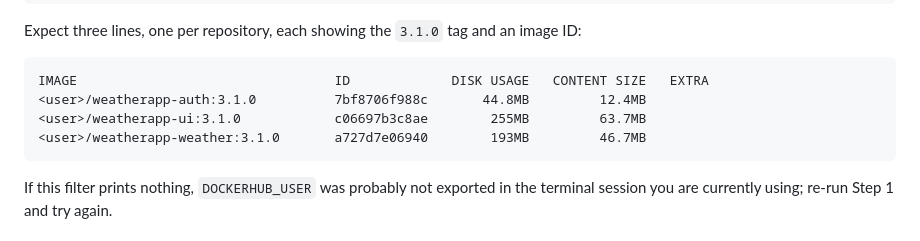
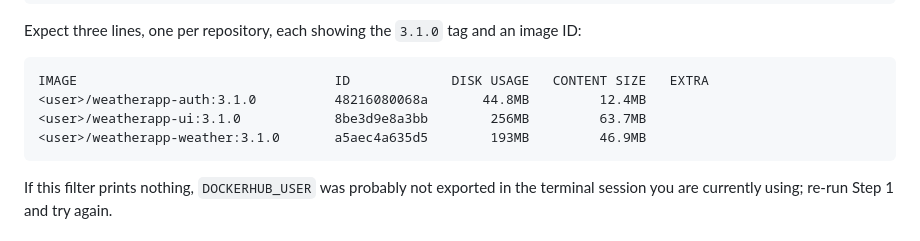
Before and after one commit to abohmeed/devops-projects-kubernetes, a Markdown page: handouts/s03/s03-l03a.md, the part around the change. Drawn GitHub-style.

Commit message:
Handout S03-L03a: image IDs and sizes from the 3.1.0 build
Co-Authored-By: Claude Opus 5.5 <noreply@anthropic.com>
Claude-Session: https://claude.ai/code/session_01XWbcV3viKQfdHGcTa5aPy8

````diff
--- a/handouts/s03/s03-l03a.md
+++ b/handouts/s03/s03-l03a.md
@@ -113,9 +113,9 @@ Expect three lines, one per repository, each showing the `3.1.0` tag and an imag
 
 ```
 IMAGE                                 ID             DISK USAGE   CONTENT SIZE   EXTRA
-<user>/weatherapp-auth:3.1.0          7bf8706f988c       44.8MB         12.4MB
-<user>/weatherapp-ui:3.1.0            c06697b3c8ae        255MB         63.7MB
-<user>/weatherapp-weather:3.1.0       a727d7e06940        193MB         46.7MB
+<user>/weatherapp-auth:3.1.0          48216080068a       44.8MB         12.4MB
+<user>/weatherapp-ui:3.1.0            8be3d9e8a3bb        256MB         63.7MB
+<user>/weatherapp-weather:3.1.0       a5aec4a635d5        193MB         46.9MB
 ```
 
 If this filter prints nothing, `DOCKERHUB_USER` was probably not exported in the terminal session
````
